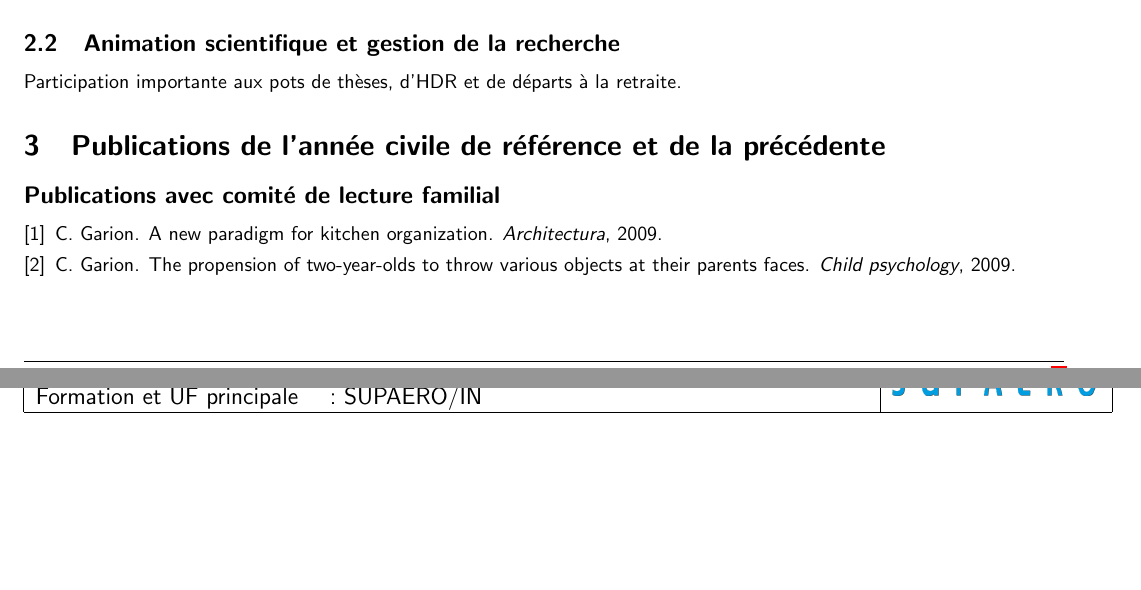
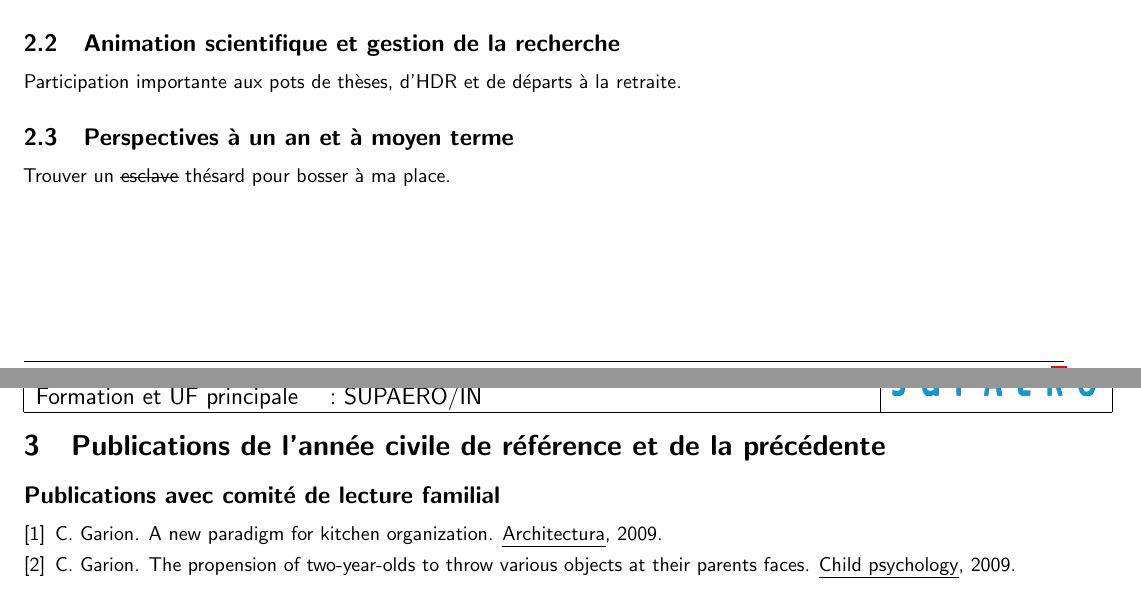
Before and after one commit to tofgarion/supaero-admin, a LaTeX document (exempleRIA.tex): two parts of pages 1 and 2 of 2, joined at a grey line, cut so that both start at the same text, the shorter picture padded with empty space. Compiled offline with pdfLaTeX.

Commit message:
add persprech field for RIA

```diff
--- a/exempleRIA.tex
+++ b/exempleRIA.tex
@@ -5,6 +5,7 @@
 \usepackage{bibtopic}
 \usepackage{url}
 \usepackage[pdftex]{hyperref}
+\usepackage{ulem}
 
 \begin{document}
 
@@ -57,6 +58,8 @@
 \animation{Participation importante aux pots de thèses, d'HDR et de
   départs à la retraite.}
 
+\persprech{Trouver un \sout{esclave} thésard pour bosser à ma place.}
+
 \pub{
 
 \nocite{garion09a,garion09b,garion09c}
```
